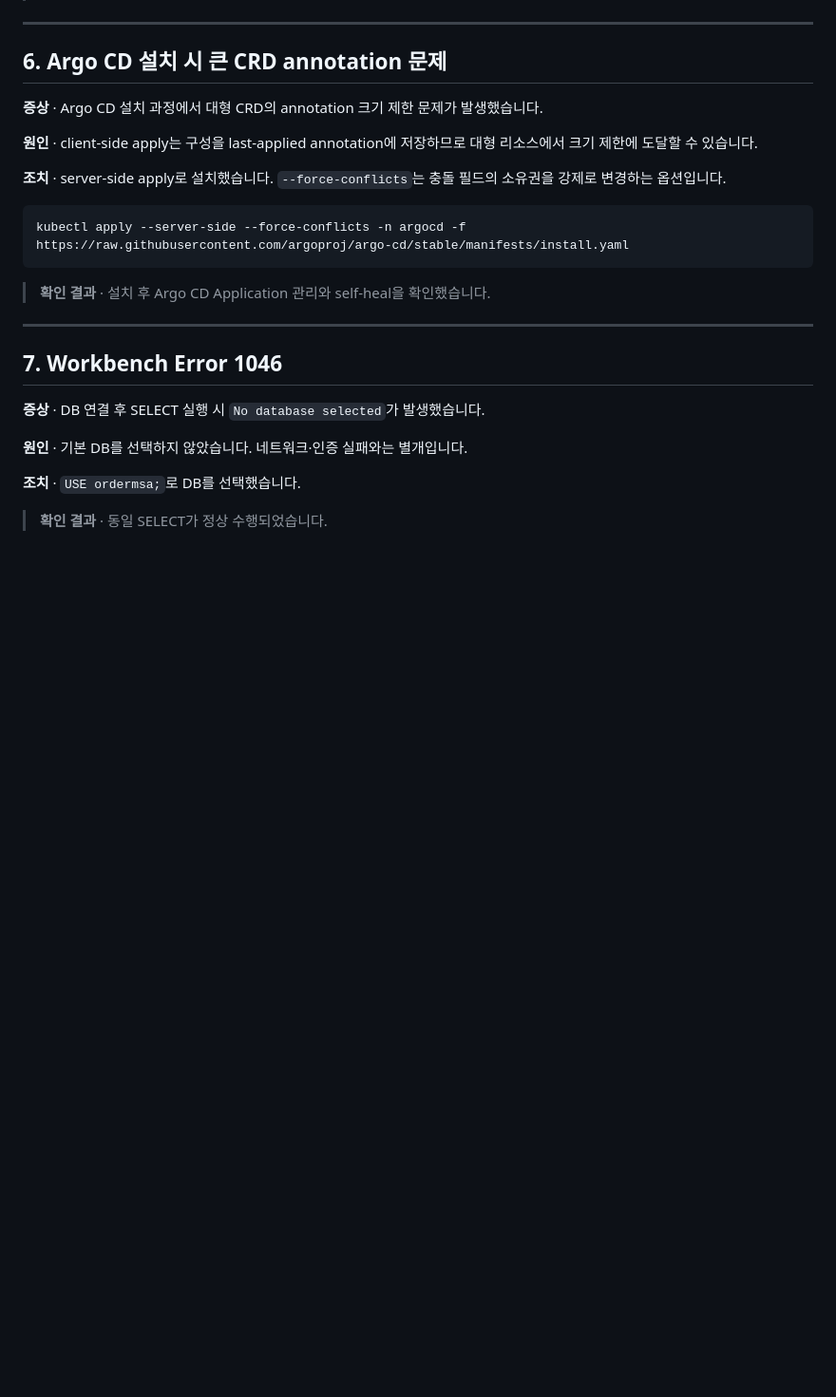
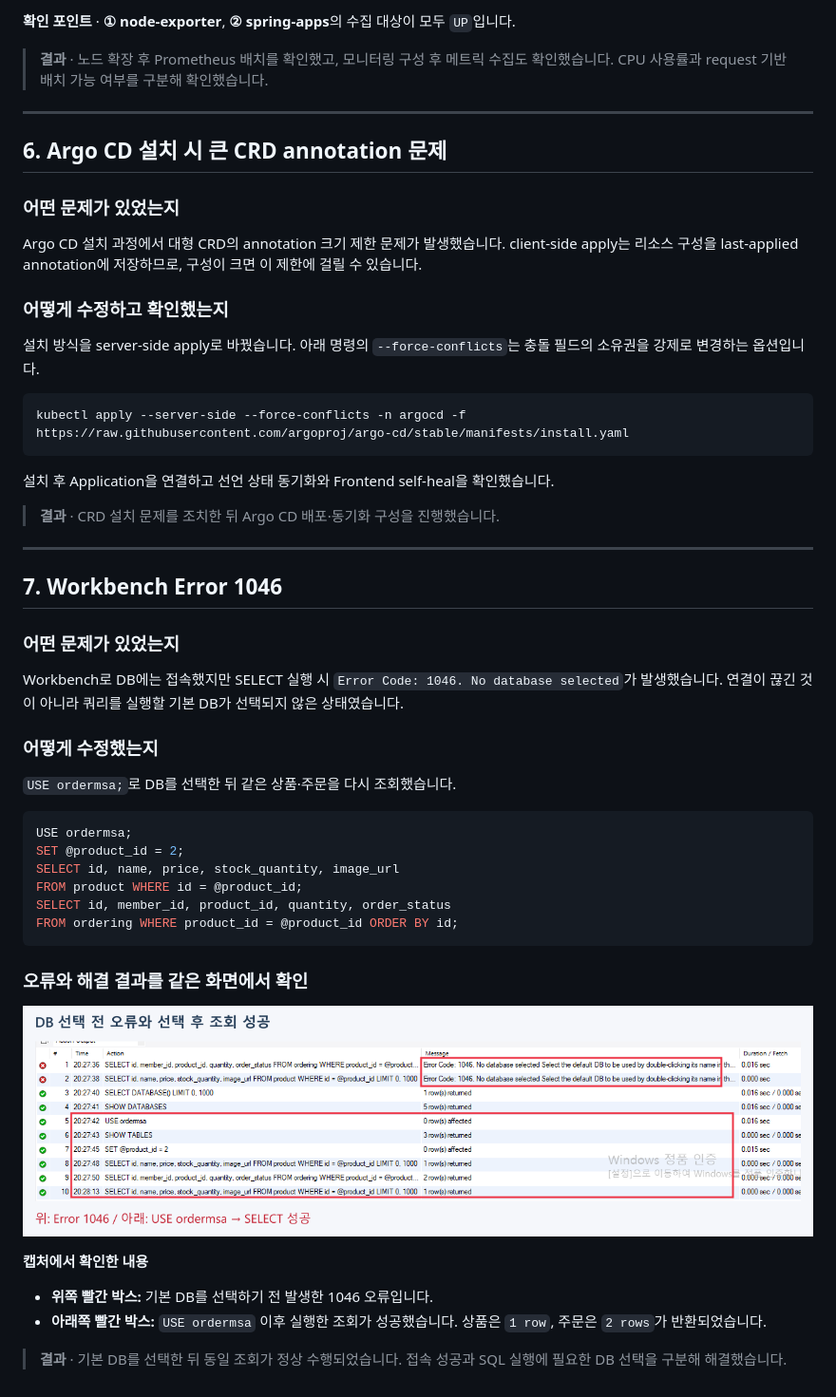
Before and after one commit to yjeee-ghub/deployshop, a Markdown page: docs/TROUBLESHOOTING.md, the part around one of its changes. Shown at 95% size. Drawn GitHub-style; pictures changed too: docs/images/troubleshooting/workbench-1046-resolved.png (added); blank space fills up the shorter version.

````diff
--- a/docs/TROUBLESHOOTING.md
+++ b/docs/TROUBLESHOOTING.md
@@ -117,28 +234,55 @@ syncPolicy:
+**확인 포인트** · **① node-exporter**, **② spring-apps**의 수집 대상이 모두 `UP`입니다.
+
+> **결과** · 노드 확장 후 Prometheus 배치를 확인했고, 모니터링 구성 후 메트릭 수집도 확인했습니다. CPU 사용률과 request 기반 배치 가능 여부를 구분해 확인했습니다.
 
 ---
 
 ## 6. Argo CD 설치 시 큰 CRD annotation 문제
 
-**증상** · Argo CD 설치 과정에서 대형 CRD의 annotation 크기 제한 문제가 발생했습니다.
+### 어떤 문제가 있었는지
 
-**원인** · client-side apply는 구성을 last-applied annotation에 저장하므로 대형 리소스에서 크기 제한에 도달할 수 있습니다.
+Argo CD 설치 과정에서 대형 CRD의 annotation 크기 제한 문제가 발생했습니다. client-side apply는 리소스 구성을 last-applied annotation에 저장하므로, 구성이 크면 이 제한에 걸릴 수 있습니다.
 
-**조치** · server-side apply로 설치했습니다. `--force-conflicts`는 충돌 필드의 소유권을 강제로 변경하는 옵션입니다.
+### 어떻게 수정하고 확인했는지
+
+설치 방식을 server-side apply로 바꿨습니다. 아래 명령의 `--force-conflicts`는 충돌 필드의 소유권을 강제로 변경하는 옵션입니다.
 
 ```powershell
 kubectl apply --server-side --force-conflicts -n argocd -f https://raw.githubusercontent.com/argoproj/argo-cd/stable/manifests/install.yaml
 ```
 
-> **확인 결과** · 설치 후 Argo CD Application 관리와 self-heal을 확인했습니다.
+설치 후 Application을 연결하고 선언 상태 동기화와 Frontend self-heal을 확인했습니다.
+
+> **결과** · CRD 설치 문제를 조치한 뒤 Argo CD 배포·동기화 구성을 진행했습니다.
 
 ---
 
 ## 7. Workbench Error 1046
 
-**증상** · DB 연결 후 SELECT 실행 시 `No database selected`가 발생했습니다.
+### 어떤 문제가 있었는지
 
-**원인** · 기본 DB를 선택하지 않았습니다. 네트워크·인증 실패와는 별개입니다.
+Workbench로 DB에는 접속했지만 SELECT 실행 시 `Error Code: 1046. No database selected`가 발생했습니다. 연결이 끊긴 것이 아니라 쿼리를 실행할 기본 DB가 선택되지 않은 상태였습니다.
 
-**조치** · `USE ordermsa;`로 DB를 선택했습니다.
+### 어떻게 수정했는지
 
-> **확인 결과** · 동일 SELECT가 정상 수행되었습니다.
+`USE ordermsa;`로 DB를 선택한 뒤 같은 상품·주문을 다시 조회했습니다.
+
+```sql
+USE ordermsa;
+SET @product_id = 2;
+SELECT id, name, price, stock_quantity, image_url
+FROM product WHERE id = @product_id;
+SELECT id, member_id, product_id, quantity, order_status
+FROM ordering WHERE product_id = @product_id ORDER BY id;
+```
+
+### 오류와 해결 결과를 같은 화면에서 확인
+
+![Workbench의 초기 1046 오류와 USE ordermsa 이후 SELECT 성공 강조](images/troubleshooting/workbench-1046-resolved.png)
+
+**캡처에서 확인한 내용**
+
+- **위쪽 빨간 박스:** 기본 DB를 선택하기 전 발생한 1046 오류입니다.
+- **아래쪽 빨간 박스:** `USE ordermsa` 이후 실행한 조회가 성공했습니다. 상품은 `1 row`, 주문은 `2 rows`가 반환되었습니다.
+
+> **결과** · 기본 DB를 선택한 뒤 동일 조회가 정상 수행되었습니다. 접속 성공과 SQL 실행에 필요한 DB 선택을 구분해 해결했습니다.
````
Also changed, not shown: other parts of docs/TROUBLESHOOTING.md (+160 -43 lines), docs/images/troubleshooting/hpa-scale-out.png (added), docs/images/troubleshooting/monitoring-outofsync.png (added), 1 other file.
